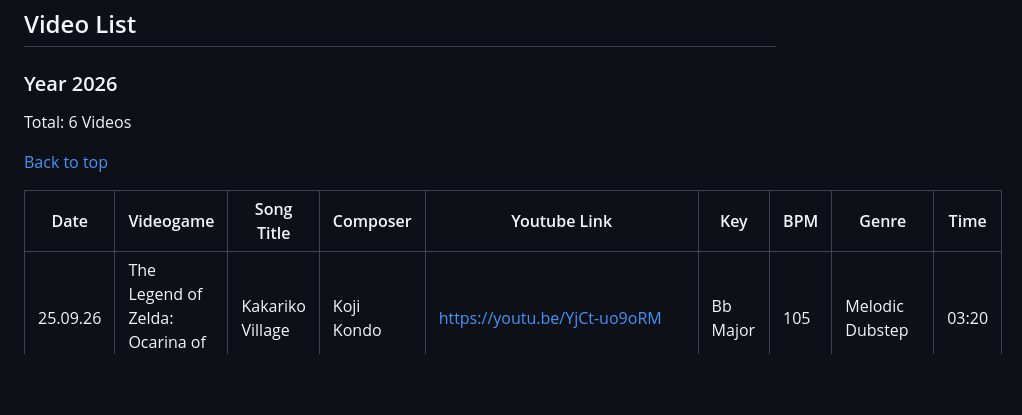
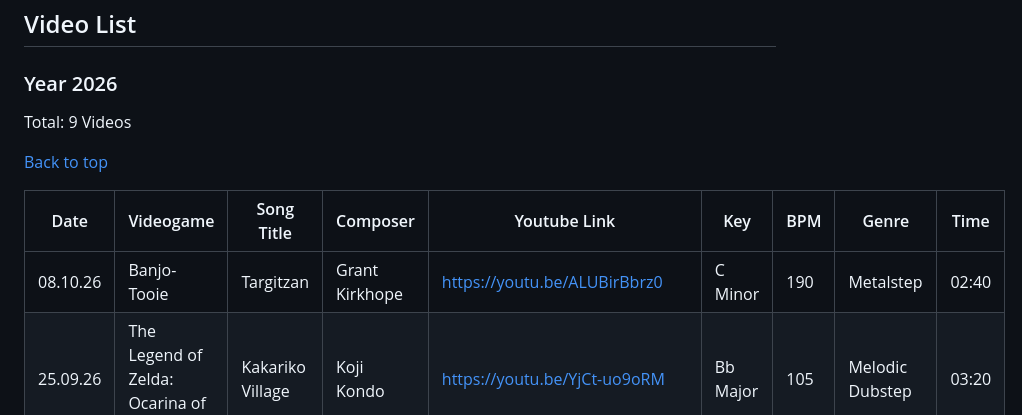
Before and after one commit to mft14/mft14.github.io, a Markdown page: info/vds.md, the part around the change. GitHub-like rendering; blank space fills up the shorter version.

Commit message:
added Targitzan

```diff
--- a/info/vds.md
+++ b/info/vds.md
@@ -63,12 +63,13 @@ An overview of my video uploads. Work in progress. Still needs:
 ## Video List
 
 ### Year 2026
-Total: 6 Videos
+Total: 9 Videos
 
 [Back to top](#vds)
 
 | Date     | Videogame                            | Song Title          | Composer       | Youtube Link                 | Key      | BPM | Genre           | Time  |
 |----------|--------------------------------------|-------------        |----------------|------------------------------|--------- |-----|-----------------|-------|
+| 08.10.26 | Banjo-Tooie                          | Targitzan           | Grant Kirkhope | https://youtu.be/ALUBirBbrz0 | C Minor  | 190 | Metalstep       | 02:40 |
 | 25.09.26 | The Legend of Zelda: Ocarina of Time | Kakariko Village    | Koji Kondo     | https://youtu.be/YjCt-uo9oRM | Bb Major | 105 | Melodic Dubstep | 03:20 |
 | 11.09.26 | Deltarune: Chapter 5                 | Cutie Mew Mew Magic | Toby Fox       | https://youtu.be/c72r7EqS7hk | C Minor  | 150 | Metal Dubstep   | 02:33 |
 | 28.08.26 | Deltarune: Chapter 5                 | Petal Dance         | Toby Fox       | https://youtu.be/NLw8WmkTGDc | C Major  | 150 | Metal Dubstep   | 02:33 |
```
